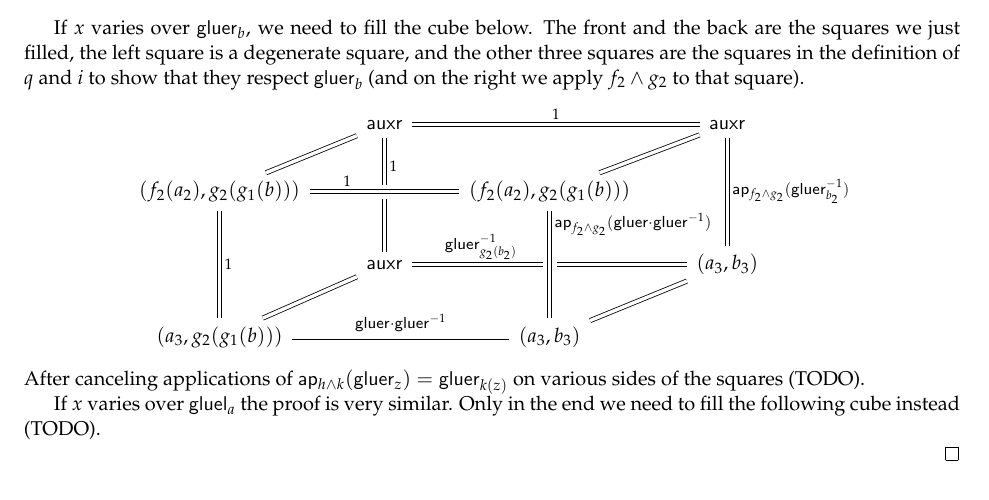
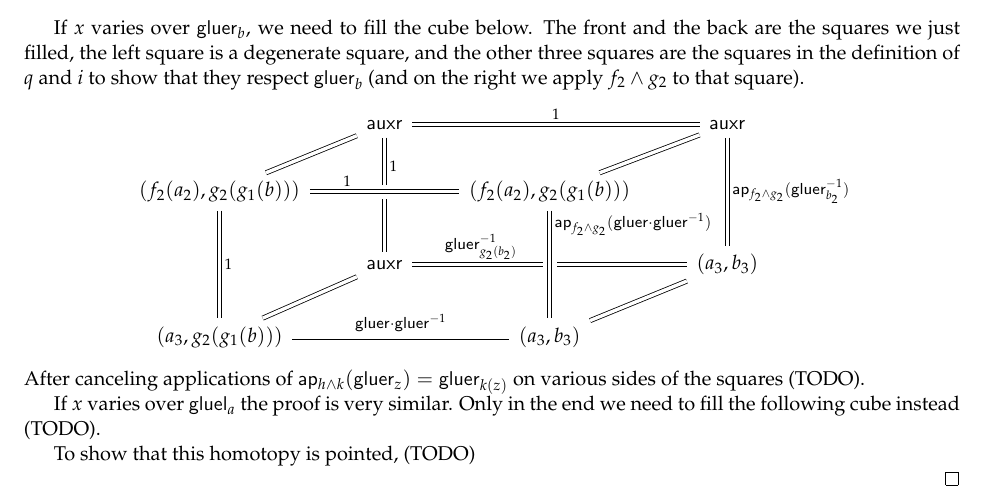
Before and after one commit to cmu-phil/Spectral, a LaTeX document (Notes/smash.tex): part of page 3 of 7, cut so that both start at the same text. Compiled offline with pdfLaTeX.

Commit message:
more notes

```diff
--- a/Notes/smash.tex
+++ b/Notes/smash.tex
@@ -215,6 +215,8 @@ f'\smash 0\arrow[dl,equals] \\
   If $x$ varies over $\gluel_a$ the proof is very similar. Only in the end we need to fill the
   following cube instead (TODO).
 
+  To show that this homotopy is pointed, (TODO)
+
 \end{proof}
 
 \begin{thm}\label{thm:smash-functor-right}
```
Also changed, not shown: Notes/smash.tex (7 more changed lines).
